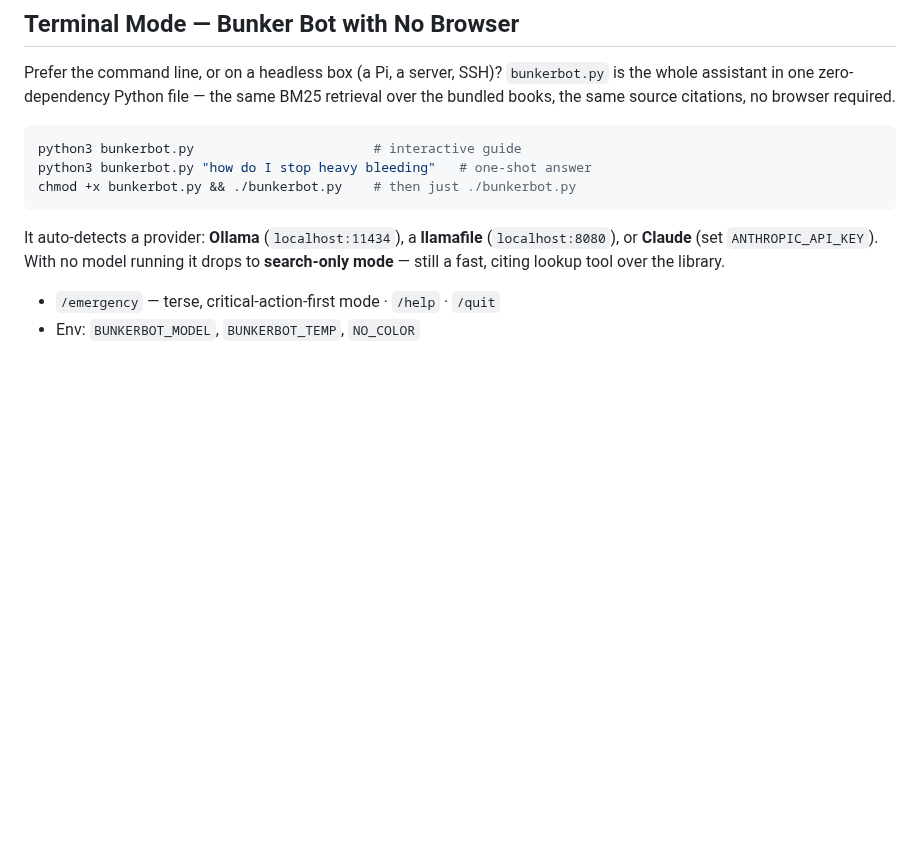
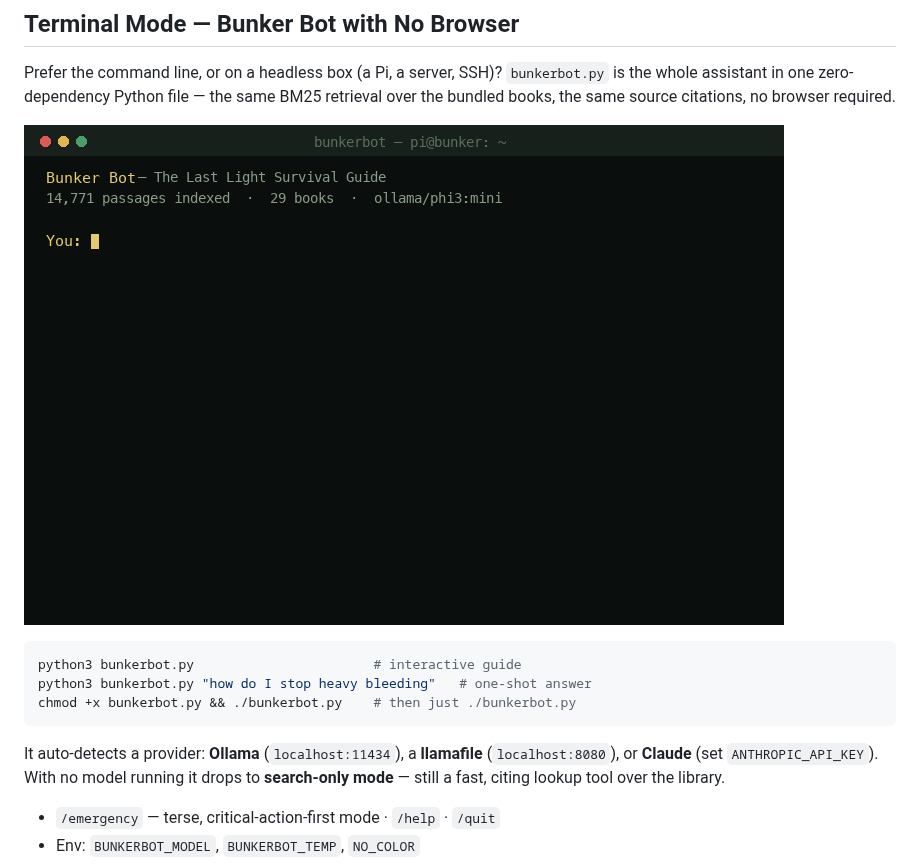
Before and after one commit to hamtechautomation/survivalai, a Markdown page: README.md, the part around one of its changes. GitHub-like rendering; pictures changed too: docs/demo-terminal.gif (added); blank space fills up the shorter version.

````diff
--- a/README.md
+++ b/README.md
@@ -117,6 +123,8 @@ To set `OLLAMA_ORIGINS` permanently: System Properties → Environment Variables
 Prefer the command line, or on a headless box (a Pi, a server, SSH)? `bunkerbot.py`
 is the whole assistant in one zero-dependency Python file — the same BM25 retrieval
 over the bundled books, the same source citations, no browser required.
+
+![Bunker Bot in the terminal — a cited answer streamed from a local model](docs/demo-terminal.gif)
 
 ```bash
 python3 bunkerbot.py                       # interactive guide
````
Also changed, not shown: other parts of README.md (+6 -0 lines), 2 other files.
